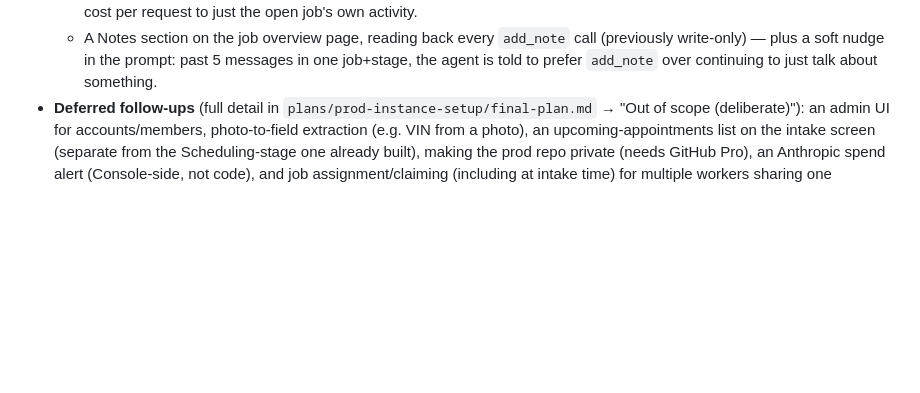
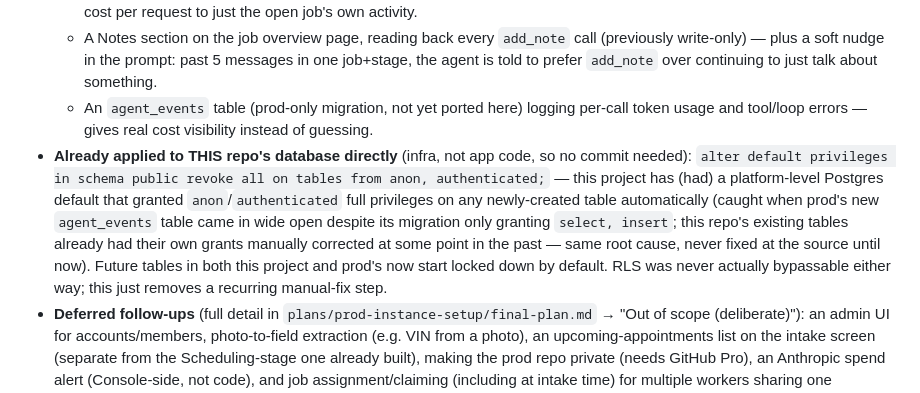
Before and after one commit to datasciguycode/workflow-engine, a Markdown page: PROGRESS.md, the part around the change. Drawn GitHub-style; blank space fills up the shorter version.

Commit message:
Update PROGRESS.md: record the default-privileges fix and agent_events concept
Co-Authored-By: Claude Sonnet 5 <noreply@anthropic.com>

```diff
--- a/PROGRESS.md
+++ b/PROGRESS.md
@@ -42,6 +42,17 @@
   - A Notes section on the job overview page, reading back every `add_note` call (previously
     write-only) — plus a soft nudge in the prompt: past 5 messages in one job+stage, the
     agent is told to prefer `add_note` over continuing to just talk about something.
+  - An `agent_events` table (prod-only migration, not yet ported here) logging per-call
+    token usage and tool/loop errors — gives real cost visibility instead of guessing.
+- **Already applied to THIS repo's database directly** (infra, not app code, so no commit
+  needed): `alter default privileges in schema public revoke all on tables from anon,
+  authenticated;` — this project has (had) a platform-level Postgres default that granted
+  `anon`/`authenticated` full privileges on any newly-created table automatically (caught
+  when prod's new `agent_events` table came in wide open despite its migration only granting
+  `select, insert`; this repo's existing tables already had their own grants manually
+  corrected at some point in the past — same root cause, never fixed at the source until
+  now). Future tables in both this project and prod's now start locked down by default. RLS
+  was never actually bypassable either way; this just removes a recurring manual-fix step.
 - **Deferred follow-ups** (full detail in `plans/prod-instance-setup/final-plan.md` →
   "Out of scope (deliberate)"): an admin UI for accounts/members, photo-to-field extraction
   (e.g. VIN from a photo), an upcoming-appointments list on the intake screen (separate from
```
